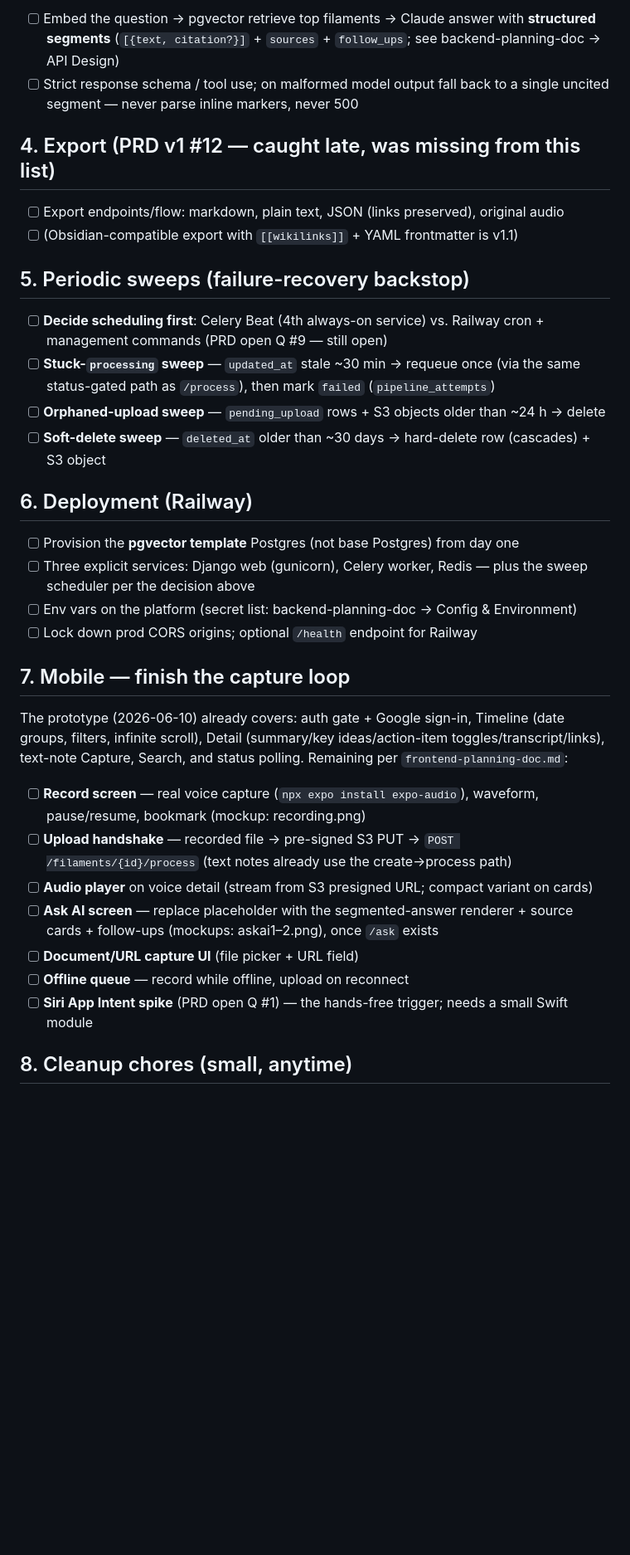
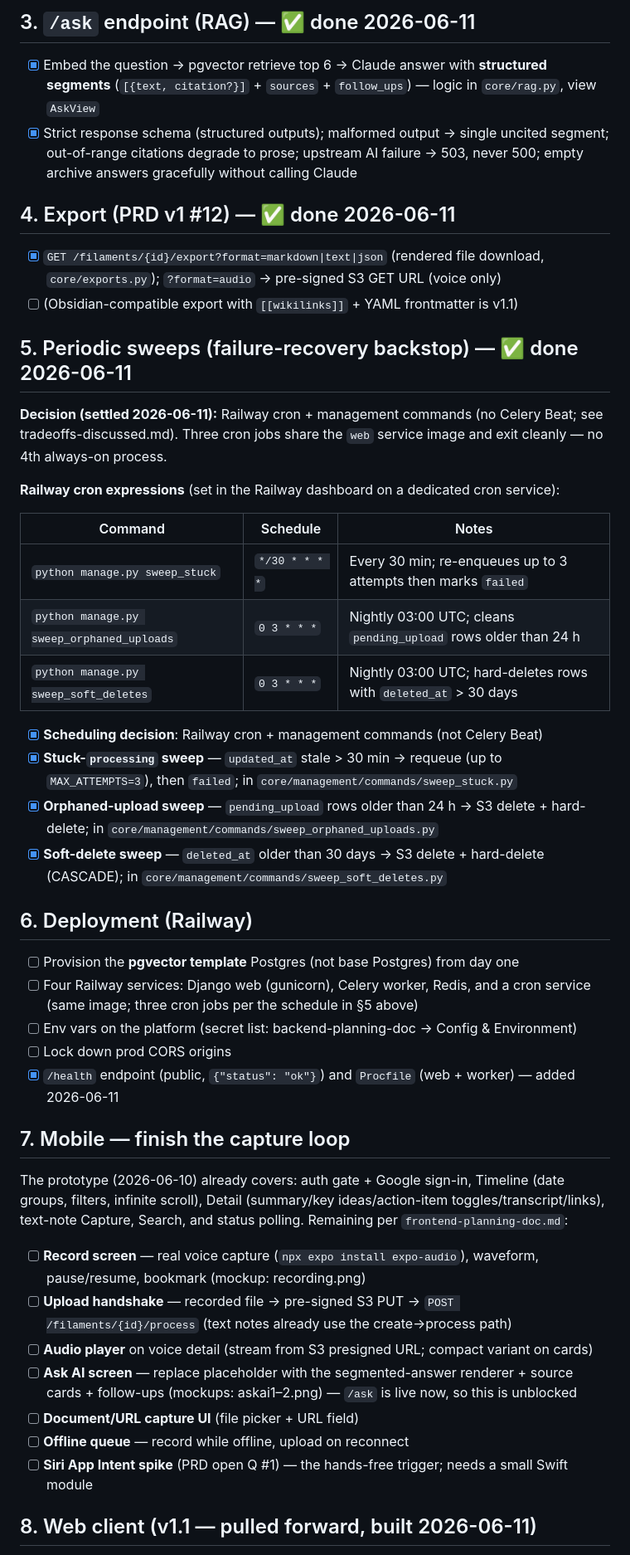
Before and after one commit to rosswilliamsdev/filaments, a Markdown page: guides/remaining-tasks.md, the part around one of its changes. Shown at 83% size. GitHub-like rendering; blank space fills up the shorter version.

```diff
--- a/guides/remaining-tasks.md
+++ b/guides/remaining-tasks.md
@@ -50,25 +49,38 @@ Celery chain in `core/tasks.py`, replacing the stub. Spec: backend-planning-doc
 
-- [ ] Embed the question → pgvector retrieve top filaments → Claude answer with **structured segments** (`[{text, citation?}]` + `sources` + `follow_ups`; see backend-planning-doc → API Design)
-- [ ] Strict response schema / tool use; on malformed model output fall back to a single uncited segment — never parse inline markers, never 500
+## 3. `/ask` endpoint (RAG) — ✅ done 2026-06-11
 
-## 4. Export (PRD v1 #12 — caught late, was missing from this list)
+- [x] Embed the question → pgvector retrieve top 6 → Claude answer with **structured segments** (`[{text, citation?}]` + `sources` + `follow_ups`) — logic in `core/rag.py`, view `AskView`
+- [x] Strict response schema (structured outputs); malformed output → single uncited segment; out-of-range citations degrade to prose; upstream AI failure → 503, never 500; empty archive answers gracefully without calling Claude
 
-- [ ] Export endpoints/flow: markdown, plain text, JSON (links preserved), original audio
+## 4. Export (PRD v1 #12) — ✅ done 2026-06-11
+
+- [x] `GET /filaments/{id}/export?format=markdown|text|json` (rendered file download, `core/exports.py`); `?format=audio` → pre-signed S3 GET URL (voice only)
 - [ ] (Obsidian-compatible export with `[[wikilinks]]` + YAML frontmatter is v1.1)
 
-## 5. Periodic sweeps (failure-recovery backstop)
+## 5. Periodic sweeps (failure-recovery backstop) — ✅ done 2026-06-11
 
-- [ ] **Decide scheduling first**: Celery Beat (4th always-on service) vs. Railway cron + management commands (PRD open Q #9 — still open)
-- [ ] **Stuck-`processing` sweep** — `updated_at` stale ~30 min → requeue once (via the same status-gated path as `/process`), then mark `failed` (`pipeline_attempts`)
-- [ ] **Orphaned-upload sweep** — `pending_upload` rows + S3 objects older than ~24 h → delete
-- [ ] **Soft-delete sweep** — `deleted_at` older than ~30 days → hard-delete row (cascades) + S3 object
+**Decision (settled 2026-06-11):** Railway cron + management commands (no Celery Beat; see tradeoffs-discussed.md). Three cron jobs share the `web` service image and exit cleanly — no 4th always-on process.
+
+**Railway cron expressions** (set in the Railway dashboard on a dedicated cron service):
+
+| Command                                   | Schedule       | Notes                                                            |
+| ----------------------------------------- | -------------- | ---------------------------------------------------------------- |
+| `python manage.py sweep_stuck`            | `*/30 * * * *` | Every 30 min; re-enqueues up to 3 attempts then marks `failed`   |
+| `python manage.py sweep_orphaned_uploads` | `0 3 * * *`    | Nightly 03:00 UTC; cleans `pending_upload` rows older than 24 h  |
+| `python manage.py sweep_soft_deletes`     | `0 3 * * *`    | Nightly 03:00 UTC; hard-deletes rows with `deleted_at` > 30 days |
+
+- [x] **Scheduling decision**: Railway cron + management commands (not Celery Beat)
+- [x] **Stuck-`processing` sweep** — `updated_at` stale > 30 min → requeue (up to `MAX_ATTEMPTS=3`), then `failed`; in `core/management/commands/sweep_stuck.py`
+- [x] **Orphaned-upload sweep** — `pending_upload` rows older than 24 h → S3 delete + hard-delete; in `core/management/commands/sweep_orphaned_uploads.py`
+- [x] **Soft-delete sweep** — `deleted_at` older than 30 days → S3 delete + hard-delete (CASCADE); in `core/management/commands/sweep_soft_deletes.py`
 
 ## 6. Deployment (Railway)
 
 - [ ] Provision the **pgvector template** Postgres (not base Postgres) from day one
-- [ ] Three explicit services: Django web (gunicorn), Celery worker, Redis — plus the sweep scheduler per the decision above
+- [ ] Four Railway services: Django web (gunicorn), Celery worker, Redis, and a cron service (same image; three cron jobs per the schedule in §5 above)
 - [ ] Env vars on the platform (secret list: backend-planning-doc → Config & Environment)
-- [ ] Lock down prod CORS origins; optional `/health` endpoint for Railway
+- [ ] Lock down prod CORS origins
+- [x] `/health` endpoint (public, `{"status": "ok"}`) and `Procfile` (web + worker) — added 2026-06-11
 
 ## 7. Mobile — finish the capture loop
 
@@ -77,10 +89,10 @@ The prototype (2026-06-10) already covers: auth gate + Google sign-in, Timeline
 - [ ] **Record screen** — real voice capture (`npx expo install expo-audio`), waveform, pause/resume, bookmark (mockup: recording.png)
 - [ ] **Upload handshake** — recorded file → pre-signed S3 PUT → `POST /filaments/{id}/process` (text notes already use the create→process path)
 - [ ] **Audio player** on voice detail (stream from S3 presigned URL; compact variant on cards)
-- [ ] **Ask AI screen** — replace placeholder with the segmented-answer renderer + source cards + follow-ups (mockups: askai1–2.png), once `/ask` exists
+- [ ] **Ask AI screen** — replace placeholder with the segmented-answer renderer + source cards + follow-ups (mockups: askai1–2.png) — `/ask` is live now, so this is unblocked
 - [ ] **Document/URL capture UI** (file picker + URL field)
 - [ ] **Offline queue** — record while offline, upload on reconnect
 - [ ] **Siri App Intent spike** (PRD open Q #1) — the hands-free trigger; needs a small Swift module
 
-## 8. Cleanup chores (small, anytime)
+## 8. Web client (v1.1 — pulled forward, built 2026-06-11)
 
```
Also changed, not shown: other parts of guides/remaining-tasks.md (+48 -38 lines), .claude/docs/web-planning-doc.md (added, +110 -0 lines).
